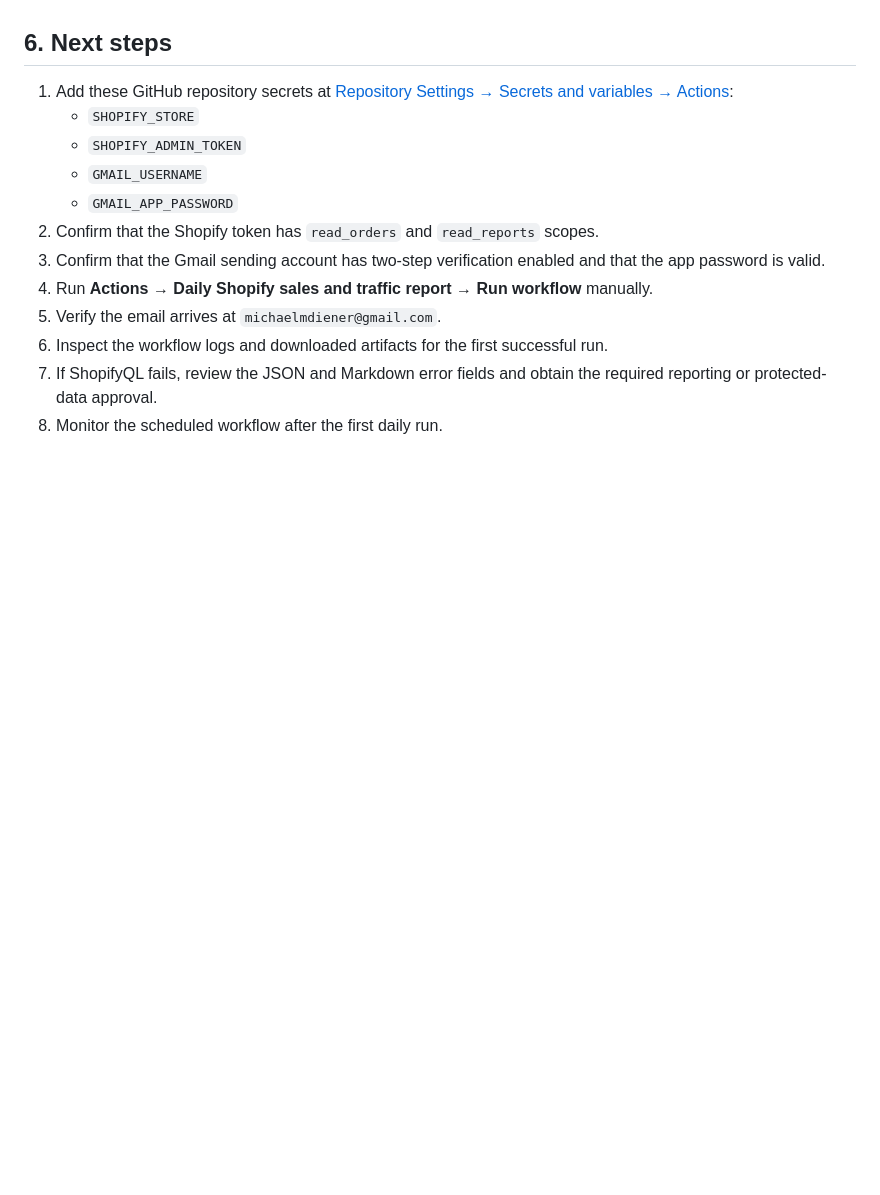
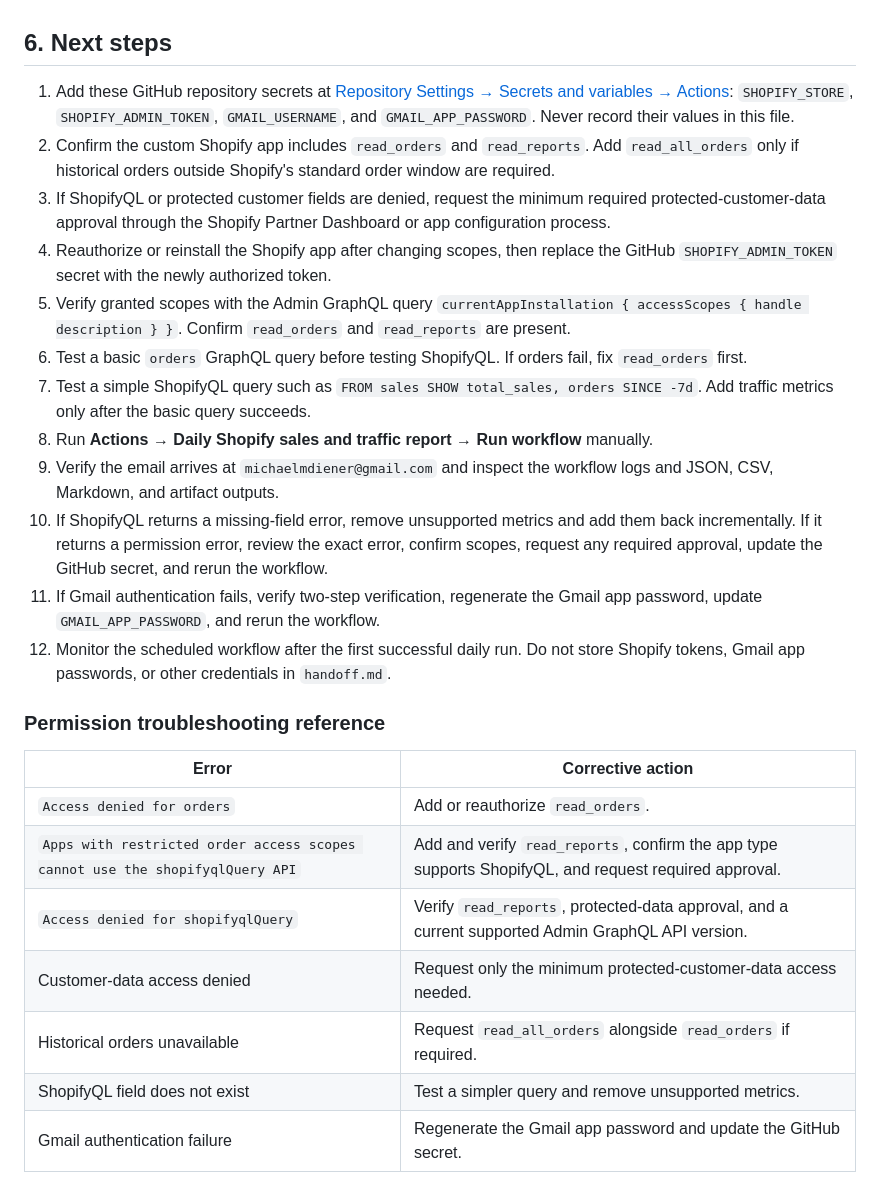
Before and after one commit to michaelmdiener-ai/pets-workshop, a Markdown page: handoff.md, the part around one of its changes. Drawn GitHub-style; blank space fills up the shorter version.

Commit message:
Update handoff with permission troubleshooting

```diff
--- a/handoff.md
+++ b/handoff.md
@@ -43,15 +49,27 @@ The workflow is not fully operational until the required GitHub repository secre
 
 ## 6. Next steps
 
-1. Add these GitHub repository secrets at [Repository Settings → Secrets and variables → Actions](https://github.com/michaelmdiener-ai/pets-workshop/settings/secrets/actions):
-   - `SHOPIFY_STORE`
-   - `SHOPIFY_ADMIN_TOKEN`
-   - `GMAIL_USERNAME`
-   - `GMAIL_APP_PASSWORD`
-2. Confirm that the Shopify token has `read_orders` and `read_reports` scopes.
-3. Confirm that the Gmail sending account has two-step verification enabled and that the app password is valid.
-4. Run **Actions → Daily Shopify sales and traffic report → Run workflow** manually.
-5. Verify the email arrives at `michaelmdiener@gmail.com`.
-6. Inspect the workflow logs and downloaded artifacts for the first successful run.
-7. If ShopifyQL fails, review the JSON and Markdown error fields and obtain the required reporting or protected-data approval.
-8. Monitor the scheduled workflow after the first daily run.
+1. Add these GitHub repository secrets at [Repository Settings → Secrets and variables → Actions](https://github.com/michaelmdiener-ai/pets-workshop/settings/secrets/actions): `SHOPIFY_STORE`, `SHOPIFY_ADMIN_TOKEN`, `GMAIL_USERNAME`, and `GMAIL_APP_PASSWORD`. Never record their values in this file.
+2. Confirm the custom Shopify app includes `read_orders` and `read_reports`. Add `read_all_orders` only if historical orders outside Shopify's standard order window are required.
+3. If ShopifyQL or protected customer fields are denied, request the minimum required protected-customer-data approval through the Shopify Partner Dashboard or app configuration process.
+4. Reauthorize or reinstall the Shopify app after changing scopes, then replace the GitHub `SHOPIFY_ADMIN_TOKEN` secret with the newly authorized token.
+5. Verify granted scopes with the Admin GraphQL query `currentAppInstallation { accessScopes { handle description } }`. Confirm `read_orders` and `read_reports` are present.
+6. Test a basic `orders` GraphQL query before testing ShopifyQL. If orders fail, fix `read_orders` first.
+7. Test a simple ShopifyQL query such as `FROM sales SHOW total_sales, orders SINCE -7d`. Add traffic metrics only after the basic query succeeds.
+8. Run **Actions → Daily Shopify sales and traffic report → Run workflow** manually.
+9. Verify the email arrives at `michaelmdiener@gmail.com` and inspect the workflow logs and JSON, CSV, Markdown, and artifact outputs.
+10. If ShopifyQL returns a missing-field error, remove unsupported metrics and add them back incrementally. If it returns a permission error, review the exact error, confirm scopes, request any required approval, update the GitHub secret, and rerun the workflow.
+11. If Gmail authentication fails, verify two-step verification, regenerate the Gmail app password, update `GMAIL_APP_PASSWORD`, and rerun the workflow.
+12. Monitor the scheduled workflow after the first successful daily run. Do not store Shopify tokens, Gmail app passwords, or other credentials in `handoff.md`.
+
+### Permission troubleshooting reference
+
+| Error | Corrective action |
+|---|---|
+| `Access denied for orders` | Add or reauthorize `read_orders`. |
+| `Apps with restricted order access scopes cannot use the shopifyqlQuery API` | Add and verify `read_reports`, confirm the app type supports ShopifyQL, and request required approval. |
+| `Access denied for shopifyqlQuery` | Verify `read_reports`, protected-data approval, and a current supported Admin GraphQL API version. |
+| Customer-data access denied | Request only the minimum protected-customer-data access needed. |
+| Historical orders unavailable | Request `read_all_orders` alongside `read_orders` if required. |
+| ShopifyQL field does not exist | Test a simpler query and remove unsupported metrics. |
+| Gmail authentication failure | Regenerate the Gmail app password and update the GitHub secret. |
```
Also changed, not shown: other parts of handoff.md (+12 -6 lines).
